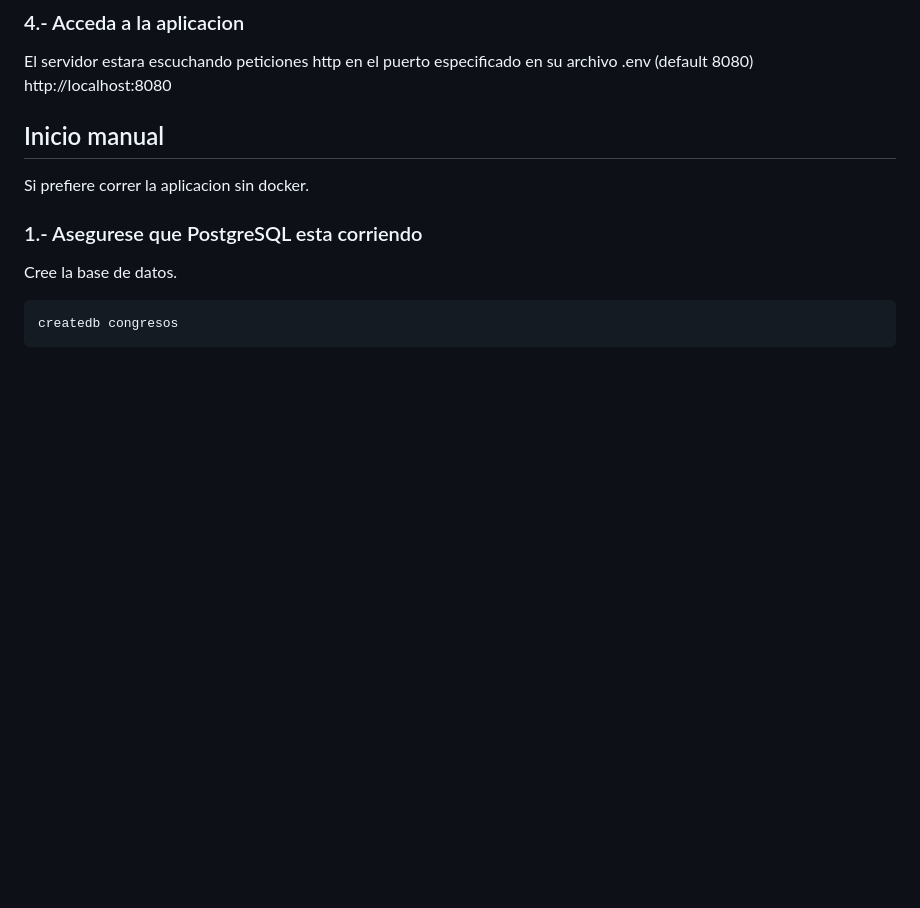
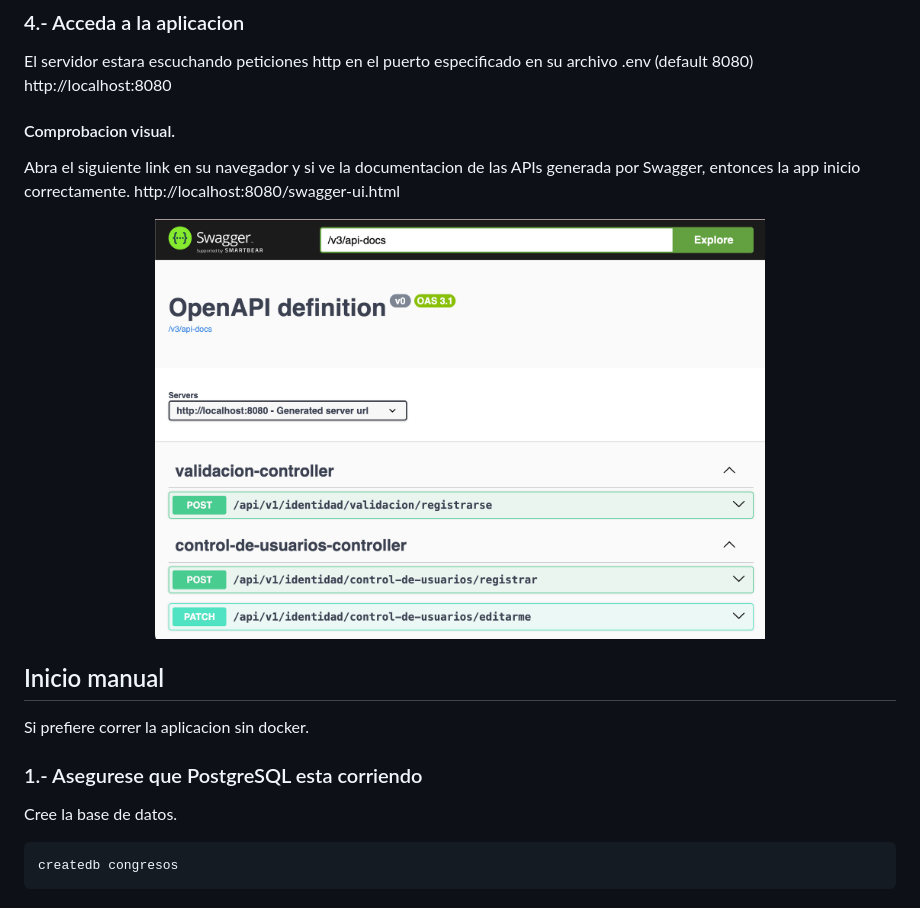
Before and after one commit to AlastorMordrek/congresos, a Markdown page: README.md, the part around the change. GitHub-like rendering; pictures changed too: img/swagger-example.png (added); blank space fills up the shorter version.

Commit message:
Se mejoro el readme.

```diff
--- a/README.md
+++ b/README.md
@@ -35,6 +35,17 @@ Ejecutar el script.
 ### 4.- Acceda a la aplicacion
 El servidor estara escuchando peticiones http en el puerto especificado
 en su archivo .env (default 8080) http://localhost:8080
+
+#### Comprobacion visual.
+Abra el siguiente link en su navegador y si ve la documentacion de las APIs
+generada por Swagger, entonces la app inicio correctamente.
+http://localhost:8080/swagger-ui.html
+
+<div align="center">
+  <img src="img/swagger-example.png"
+    alt="Logo del Tecnologico Nacional de Mexico"
+    width="70%" height="70%" />
+</div>
 
 ## Inicio manual
 Si prefiere correr la aplicacion sin docker.
```
